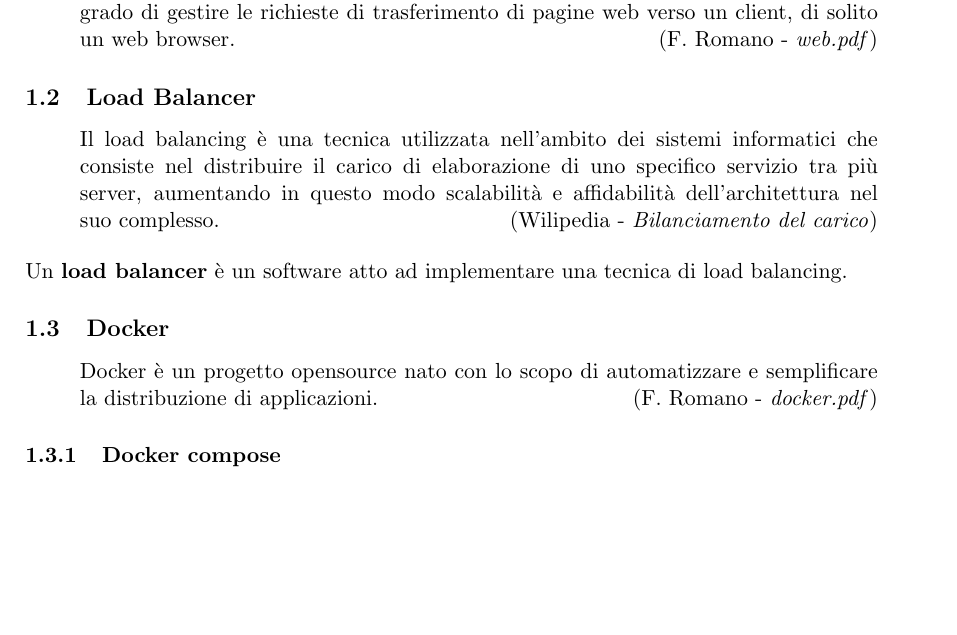
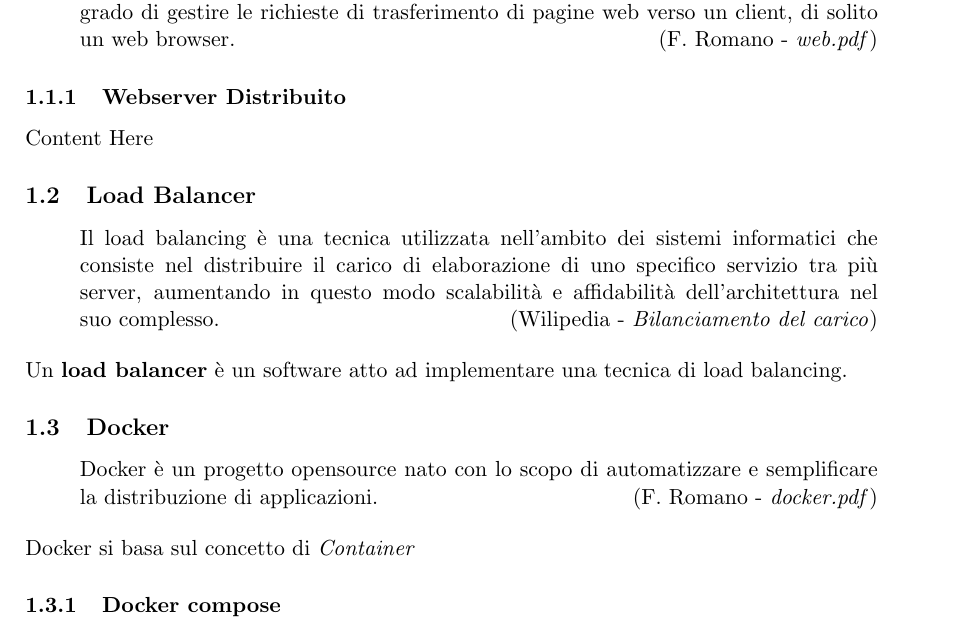
Before and after one commit to ale-ben/LAS2021-NGINX-LoadBalancer, a LaTeX document (Documentazione/sections/1-introduzione.tex): part of the page, cut so that both start at the same text, the shorter picture padded with empty space. Compiled offline with pdfLaTeX.

Commit message:
Doc- intro

```diff
--- a/Documentazione/sections/1-introduzione.tex
+++ b/Documentazione/sections/1-introduzione.tex
@@ -10,6 +10,9 @@
 	\begin{aquote}{F. Romano - \textit{web.pdf}}
 		Un webserver è un'applicazione software che, in esecuzione su un (host) server, è in grado di gestire le richieste di trasferimento di pagine web verso un client, di solito un web browser.
 	\end{aquote}
+	%Webserver Distribuito
+	\subsubsection{Webserver Distribuito}
+	Content Here
 	%Load Balancer
 	\subsection{Load Balancer}
 	\begin{aquote}{Wilipedia - \textit{Bilanciamento del carico}}
@@ -21,7 +24,7 @@
 	\begin{aquote}{F. Romano - \textit{docker.pdf}}
 		Docker è un progetto opensource nato con lo scopo di automatizzare e semplificare la distribuzione di applicazioni.
 	\end{aquote}
-
+	Docker si basa sul concetto di \textit{Container}
 	%Docker compose
 	\subsubsection{Docker compose}
 	Content Here
```
Also changed, not shown: Documentazione/sections/1-introduzione.pdf.
